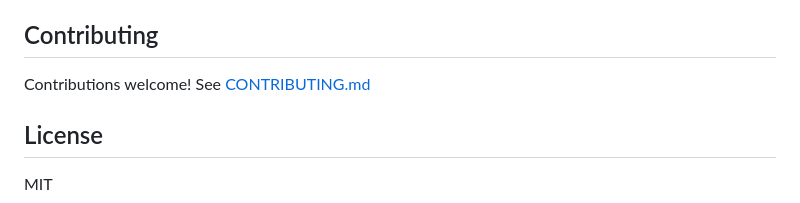
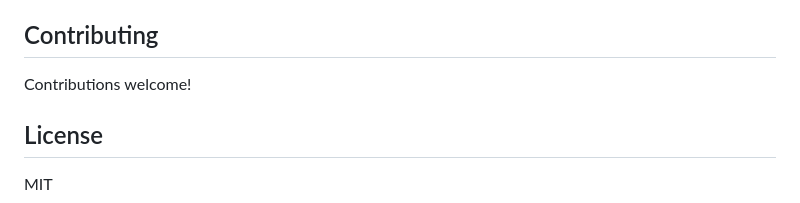
Before and after one commit to khanakshah27/coherence-, a Markdown page: README.md, the part around the change. Rendered like a GitHub page.

Commit message:
Remove CONTRIBUTING.md
Co-Authored-By: Claude Sonnet 5 <noreply@anthropic.com>

```diff
--- a/README.md
+++ b/README.md
@@ -282,7 +282,7 @@ Understand infrastructure changes that affect their services
 
 ## Contributing
 
-Contributions welcome! See [CONTRIBUTING.md](CONTRIBUTING.md)
+Contributions welcome!
 
 ## License
 
```
Also changed, not shown: CONTRIBUTING.md (deleted, +0 -73 lines).
